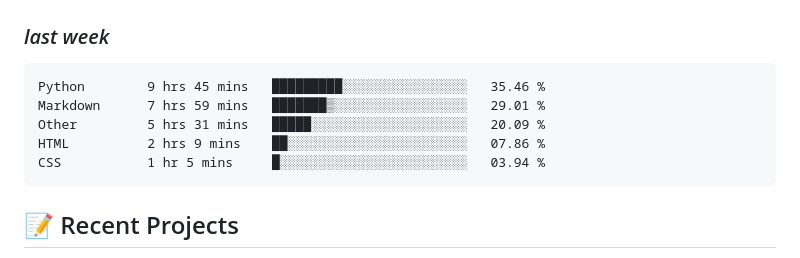
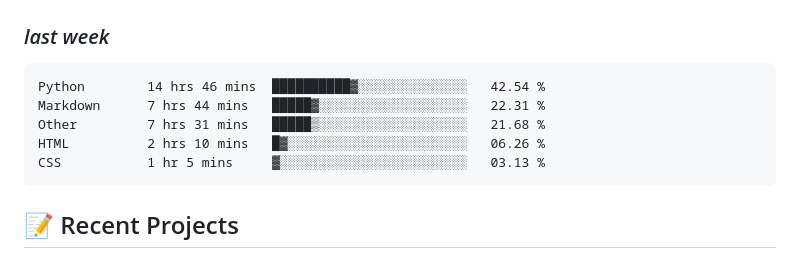
Before and after one commit to alie8096/alie8096, a Markdown page: README.md, the part around the change. Rendered like a GitHub page.

Commit message:
Updated waka-readme graph with new metrics

````diff
--- a/README.md
+++ b/README.md
@@ -43,11 +43,11 @@ Welcome to my GitHub profile! I'm passionate about coding and enjoy working with
 <!--START_SECTION:waka-->
 
 ```txt
-Python        9 hrs 45 mins   █████████░░░░░░░░░░░░░░░░   35.46 %
-Markdown      7 hrs 59 mins   ███████▒░░░░░░░░░░░░░░░░░   29.01 %
-Other         5 hrs 31 mins   █████░░░░░░░░░░░░░░░░░░░░   20.09 %
-HTML          2 hrs 9 mins    ██░░░░░░░░░░░░░░░░░░░░░░░   07.86 %
-CSS           1 hr 5 mins     █░░░░░░░░░░░░░░░░░░░░░░░░   03.94 %
+Python        14 hrs 46 mins  ██████████▓░░░░░░░░░░░░░░   42.54 %
+Markdown      7 hrs 44 mins   █████▓░░░░░░░░░░░░░░░░░░░   22.31 %
+Other         7 hrs 31 mins   █████▒░░░░░░░░░░░░░░░░░░░   21.68 %
+HTML          2 hrs 10 mins   █▓░░░░░░░░░░░░░░░░░░░░░░░   06.26 %
+CSS           1 hr 5 mins     ▓░░░░░░░░░░░░░░░░░░░░░░░░   03.13 %
 ```
 
 <!--END_SECTION:waka-->
````
